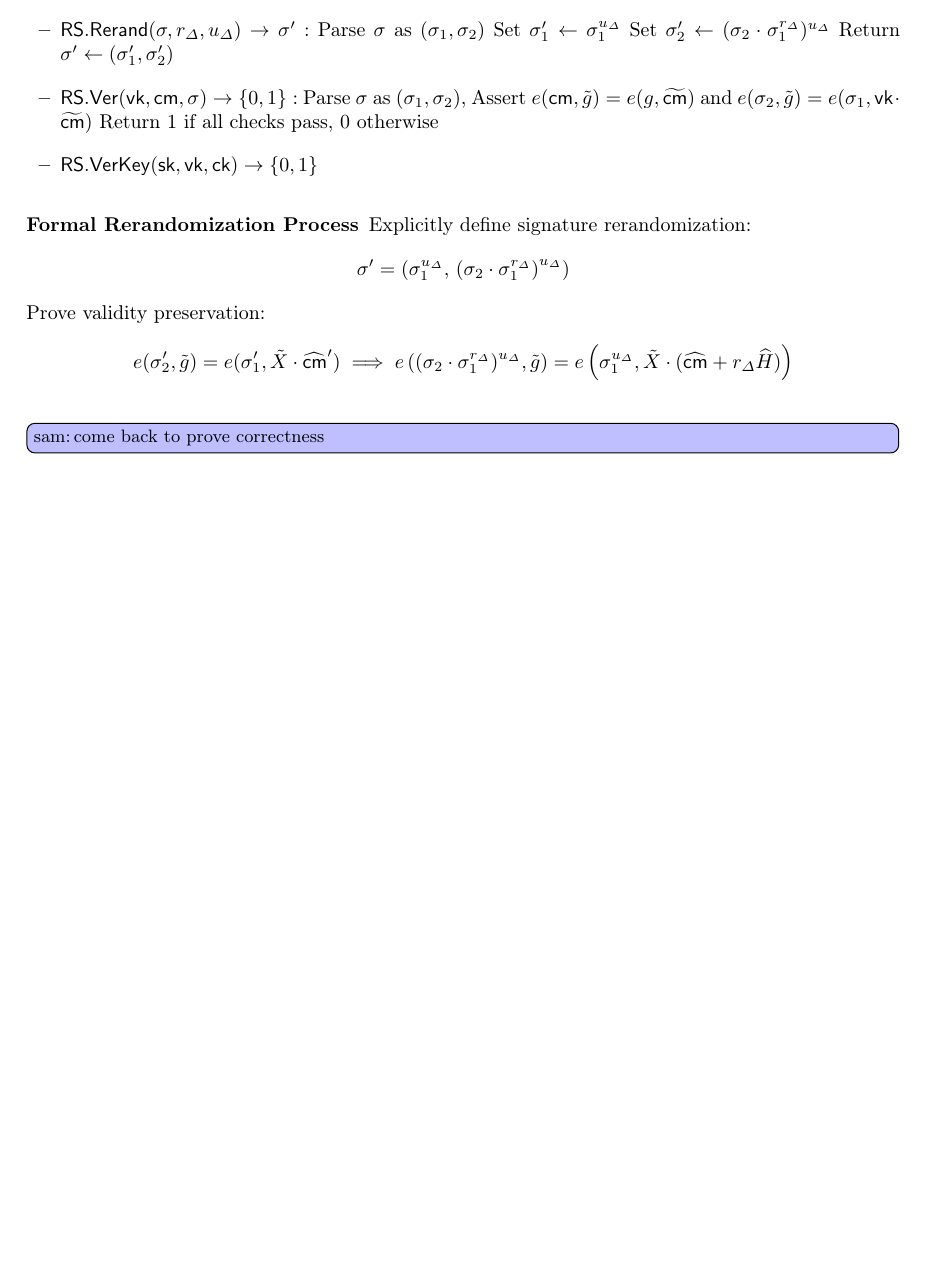
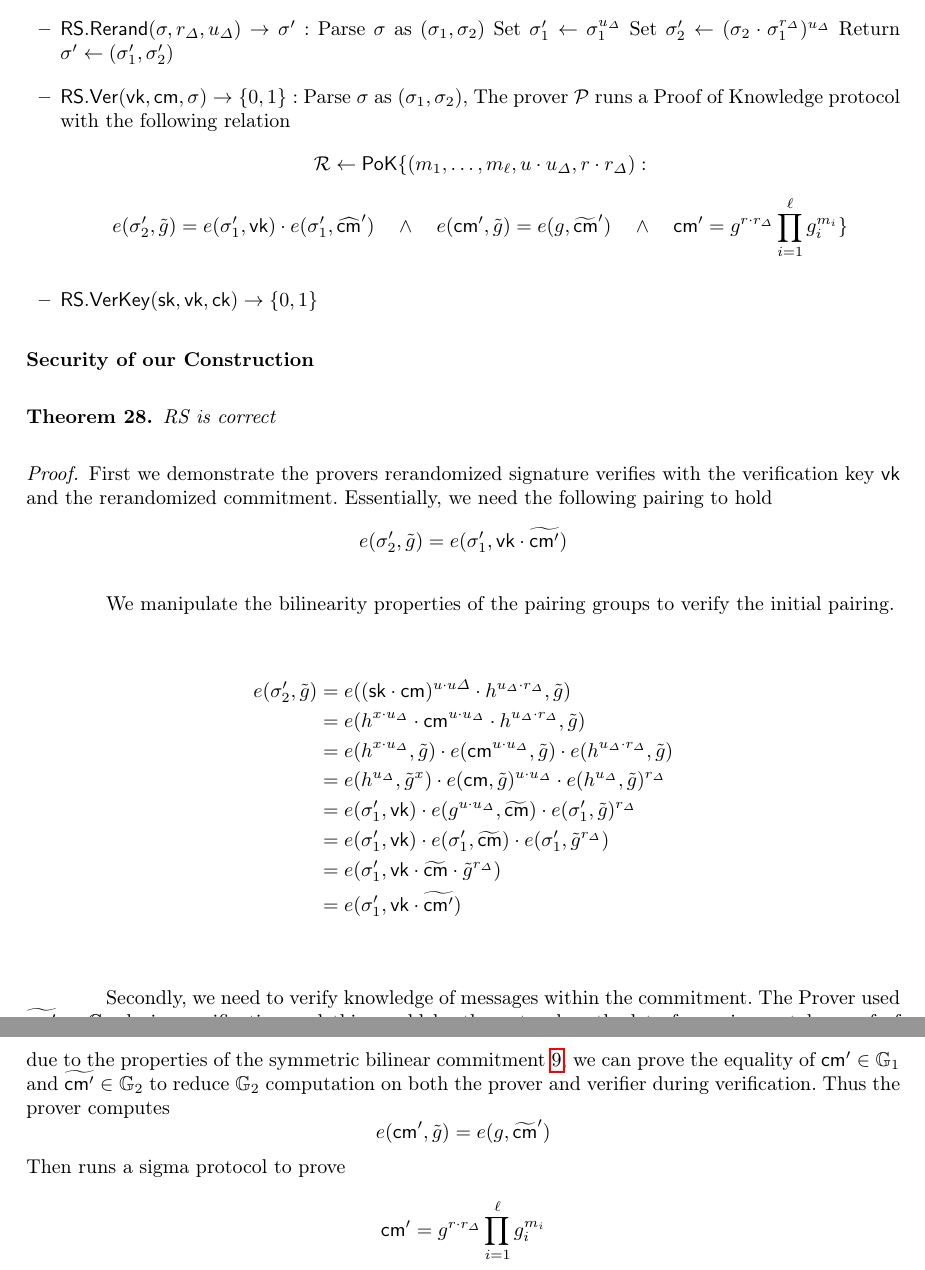
Before and after one commit to sampolgar/mphil, a LaTeX thesis (main.tex, which reads tex/00.tex): part of page 14 of 68 before the commit and two parts of pages 15 and 16 of 70 after it, the two joined at a grey line, cut so that both start at the same text, the shorter picture padded with empty space. Compiled offline with pdfLaTeX.

Commit message:
Proving the symmetric commitment reduces to breaking sdlp

```diff
--- a/tex/00.tex
+++ b/tex/00.tex
@@ -782,33 +867,62 @@ We assume the existence of a commitment key $\ck$ from $\mathsf{CM.Setup}$ as in
         Return $\sigma' \gets (\sigma_1', \sigma_2')$
 
     \item $\mathsf{RS.Ver}(\vk, \cm, \sigma) \to \bit:$
-        Parse $\sigma$ as $(\sigma_1, \sigma_2)$,
-        Assert $e(\mathsf{cm}, \tilde{g}) = e(g, \widetilde{\mathsf{cm}})$ and
-        $e(\sigma_2, \tilde{g}) = e(\sigma_1, \mathsf{vk} \cdot \widetilde{\mathsf{cm}})$
-        Return 1 if all checks pass, 0 otherwise
+        Parse $\sigma$ as $(\sigma_1, \sigma_2)$, The prover $\Prover$ runs a Proof of Knowledge protocol with the following relation
+    \[
+        \mathcal{R} \gets \mathsf{PoK}\{(m_1,\ldots,m_\ell, u \cdot u_\Delta, r \cdot r_\Delta):
+    \]
+    \[
+         e(\sigma_2', \tilde{g}) = e(\sigma_1', \vk)\cdot e(\sigma_1', \widehat{\cm}') \quad \wedge \quad
+        e(\cm', \tilde{g}) = e(g, \widetilde{\cm}') \quad \wedge \quad
+        \cm' = g^{r \cdot r_\Delta} \prod_{i=1}^\ell g_i^{m_i}
+        \}
+    \]
 
         \item $\mathsf{RS.VerKey}(\sk, \vk, \ck) \to \bit$
 \end{itemize}
 
 
-\subsubsection{Formal Rerandomization Process}
-Explicitly define signature rerandomization:
-\[
-\sigma' = \left(\sigma_1^{u_\Delta},\, \left(\sigma_2 \cdot \sigma_1^{r_\Delta}\right)^{u_\Delta}\right)
-\]
-Prove validity preservation:
-\[
-e(\sigma_2', \tilg) = e(\sigma_1', \tilx \cdot \widehat{\cm}') \implies e\left((\sigma_2 \cdot \sigma_1^{r_\Delta})^{u_\Delta}, \tilg\right) = e\left(\sigma_1^{u_\Delta}, \tilx \cdot (\widehat{\cm} + r_\Delta\widehat{H})\right)
-\]
-
-
-
-
-
-
-
-
-\sam{come back to prove correctness}
+\subsubsection{Security of our Construction}
+\begin{theorem}
+    RS is correct
+\end{theorem}
+\begin{proof}
+    First we demonstrate the provers rerandomized signature verifies with the verification key $\vk$ and the rerandomized commitment. Essentially, we need the following pairing to hold
+    \[
+          e(\sigma_2', \tilde{g}) = e(\sigma_1', \vk \cdot \widetilde{\cm'})
+    \]
+
+    We manipulate the bilinearity properties of the pairing groups to verify the initial pairing.
+
+    \begin{align*}
+        e(\sigma_2', \tilde{g}) &= e((\sk \cdot \cm)^{u \cdot u\Delta}\cdot h^{u_\Delta \cdot r_\Delta}, \tilde{g}) \\
+        &= e(h^{x \cdot u_\Delta}\cdot \cm^{u \cdot u_\Delta} \cdot h^{u_\Delta \cdot r_\Delta}, \tilde{g}) \\
+        &= e(h^{x \cdot u_\Delta}, \tilde{g}) \cdot e(\cm^{u \cdot u_\Delta}, \tilde{g}) \cdot e(h^{ u_\Delta \cdot r_\Delta}, \tilde{g}) \\
+        &= e(h^{u_\Delta}, \tilde{g}^x) \cdot e(\cm, \tilde{g})^{u \cdot u_\Delta} \cdot e(h^{ u_\Delta}, \tilde{g})^{r_\Delta} \\
+        &= e(\sigma_1', \vk) \cdot e(g^{u \cdot u_\Delta}, \widetilde{\cm}) \cdot e(\sigma_1', \tilde{g})^{r_\Delta} \\
+        &= e(\sigma_1', \vk) \cdot e(\sigma_1', \widetilde{\cm}) \cdot e(\sigma_1', \tilde{g}^{r_\Delta}) \\
+        &= e(\sigma_1', \vk \cdot \widetilde{\cm} \cdot \tilde{g}^{r_\Delta}) \\
+        &= e(\sigma_1', \vk \cdot \widetilde{\cm'}) \\
+    \end{align*}
+
+    Secondly, we need to verify knowledge of messages within the commitment. The Prover used $\widetilde{\cm'} \in \G_2$ during verification and this would be the natural method to for a sigma style proof of knowledge protocol, proving knowledge of the attributes of the commitment with $\G_2$ bases. However, due to the properties of the symmetric bilinear commitment \ref{sdlp}, we can prove the equality of $\cm' \in \G_1$ and $\widetilde{\cm'} \in \G_2$ to reduce $\G_2$ computation on both the prover and verifier during verification.
+    Thus the prover computes
+    \[
+        e(\cm', \tilde{g}) = e(g, \widetilde{\cm}')
+    \]
+    Then runs a sigma protocol to prove
+    \[
+    \cm' = g^{r \cdot r_\Delta} \prod_{i=1}^\ell g_i^{m_i}
+    \]
+
+
+
+\end{proof}
+
+
+
+
+
 
 
 
```
Also changed, not shown: tex/00.tex (103 more changed lines).
